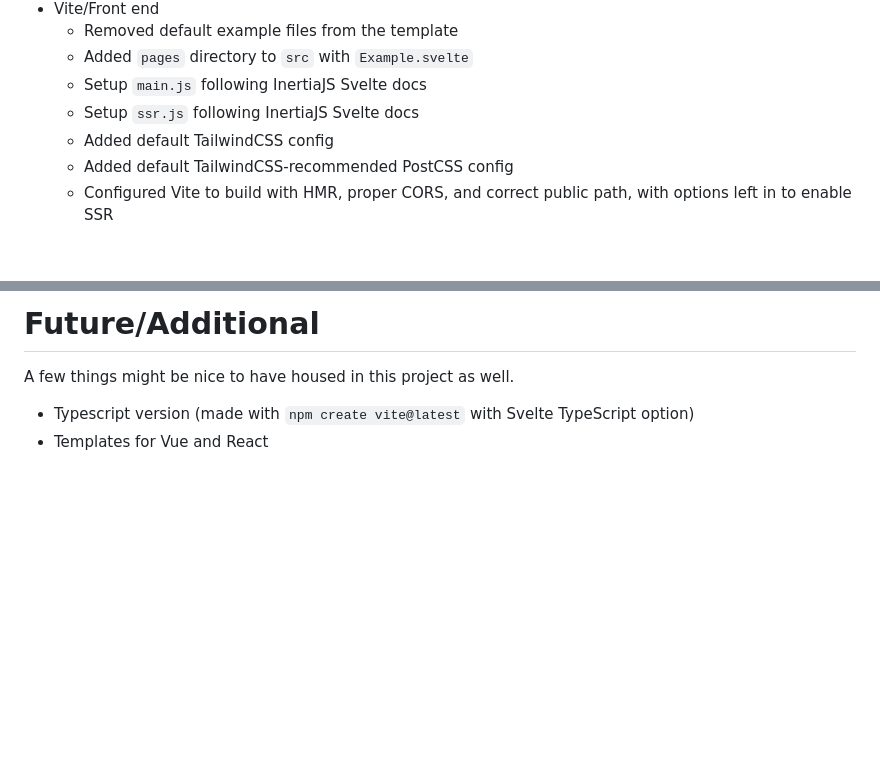
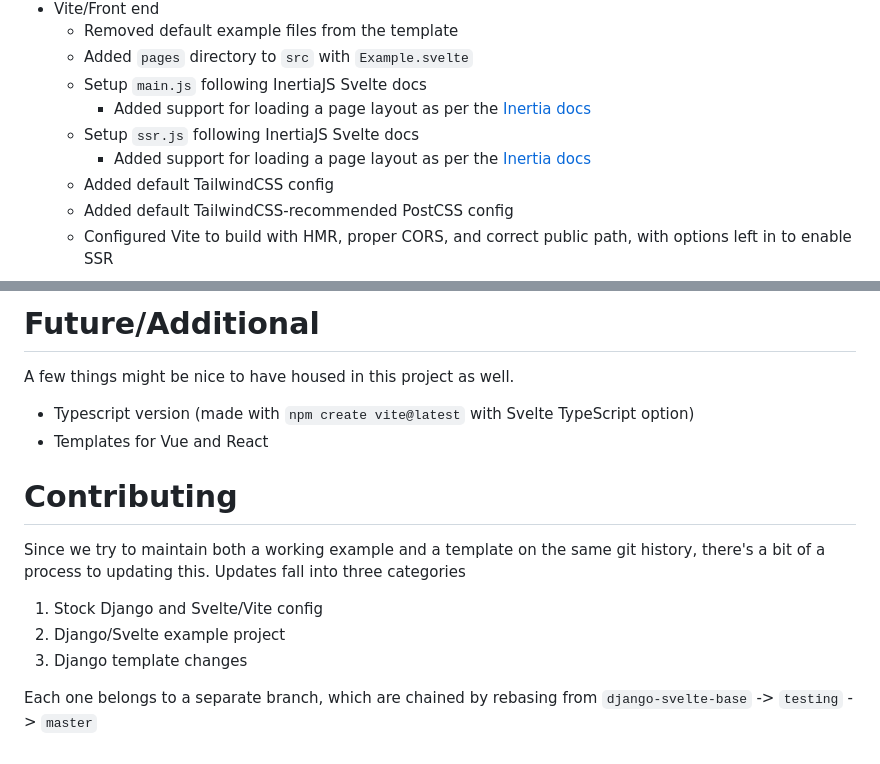
Before and after one commit to pmdevita/Django-Svelte-Template, a Markdown page: README.md, 2 parts joined by grey strips. GitHub-like rendering; folded sections open; blank space fills up the shorter version.

```diff
--- a/README.md
+++ b/README.md
@@ -39,7 +39,9 @@ This template builds off of these two templates
   - Removed default example files from the template
   - Added `pages` directory to `src` with `Example.svelte`
   - Setup `main.js` following InertiaJS Svelte docs
+    - Added support for loading a page layout as per the [Inertia docs](https://inertiajs.com/pages)
   - Setup `ssr.js` following InertiaJS Svelte docs
+    - Added support for loading a page layout as per the [Inertia docs](https://inertiajs.com/pages)
   - Added default TailwindCSS config
   - Added default TailwindCSS-recommended PostCSS config
   - Configured Vite to build with HMR, proper CORS, and correct public path,
@@ -88,3 +90,16 @@ A few things might be nice to have housed in this project as well.
 
 - Typescript version (made with `npm create vite@latest` with Svelte TypeScript option)
 - Templates for Vue and React
+
+# Contributing
+
+Since we try to maintain both a working example and a template on the same
+git history, there's a bit of a process to updating this. Updates fall into
+three categories
+
+1. Stock Django and Svelte/Vite config
+2. Django/Svelte example project
+3. Django template changes
+
+Each one belongs to a separate branch, which are chained by rebasing from
+`django-svelte-base` -> `testing` -> `master`
```
